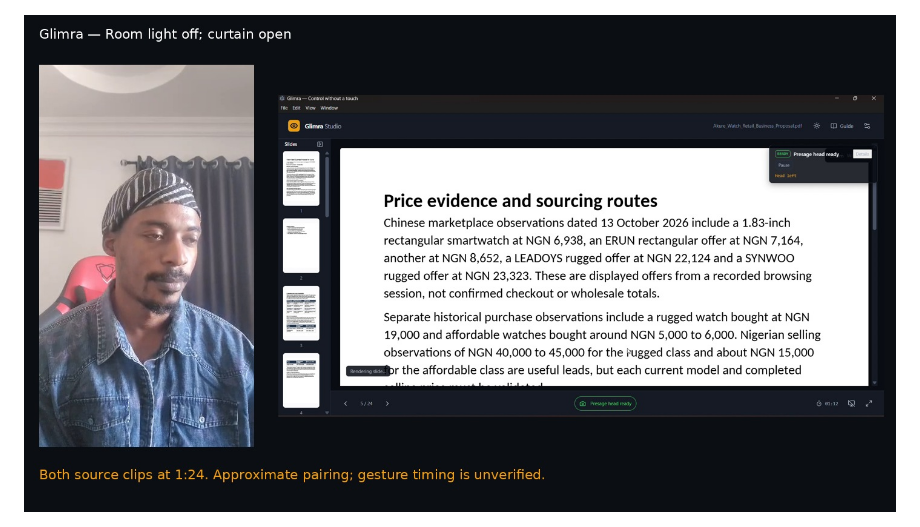
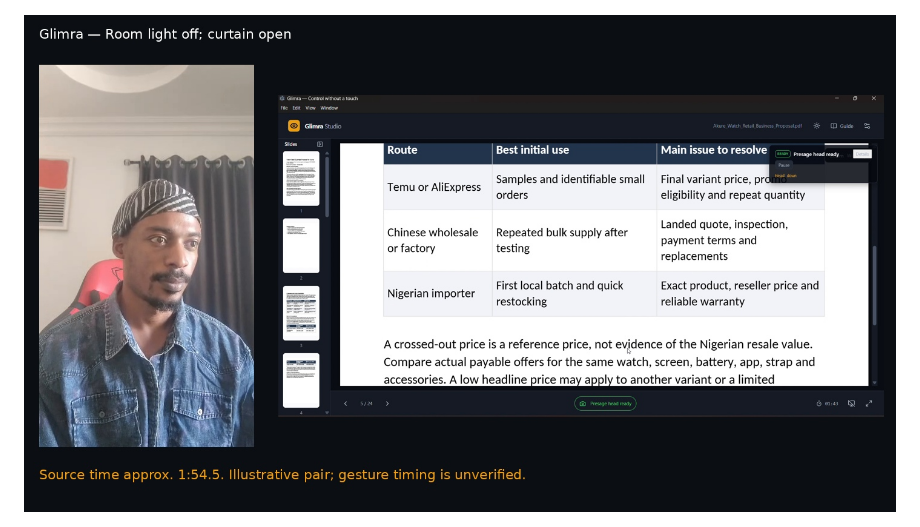
Before and after one commit to 0xaje/Glimra, a Markdown page: docs/LIGHTING_TEST_2026-11-20.md, the part around the change. Rendered like a GitHub page; pictures changed too: docs/evidence/2026-11-20/daylight-clear-v2.jpg (added), docs/evidence/2026-11-20/daylight.jpg (deleted).

Commit message:
docs: replace daylight capture with sharper still

```diff
--- a/docs/LIGHTING_TEST_2026-11-20.md
+++ b/docs/LIGHTING_TEST_2026-11-20.md
@@ -20,7 +20,7 @@ Each image places the phone view beside a desktop frame at the same nominal sour
 
 ![Room light on, both sources at 0:30](evidence/2026-11-20/room-light.jpg)
 
-![Daylight condition, both sources at 1:24](evidence/2026-11-20/daylight.jpg)
+![Daylight condition, source time approximately 1:54.5](evidence/2026-11-20/daylight-clear-v2.jpg)
 
 ![Low-light condition, both sources at 2:44](evidence/2026-11-20/low-light.jpg)
 
```
